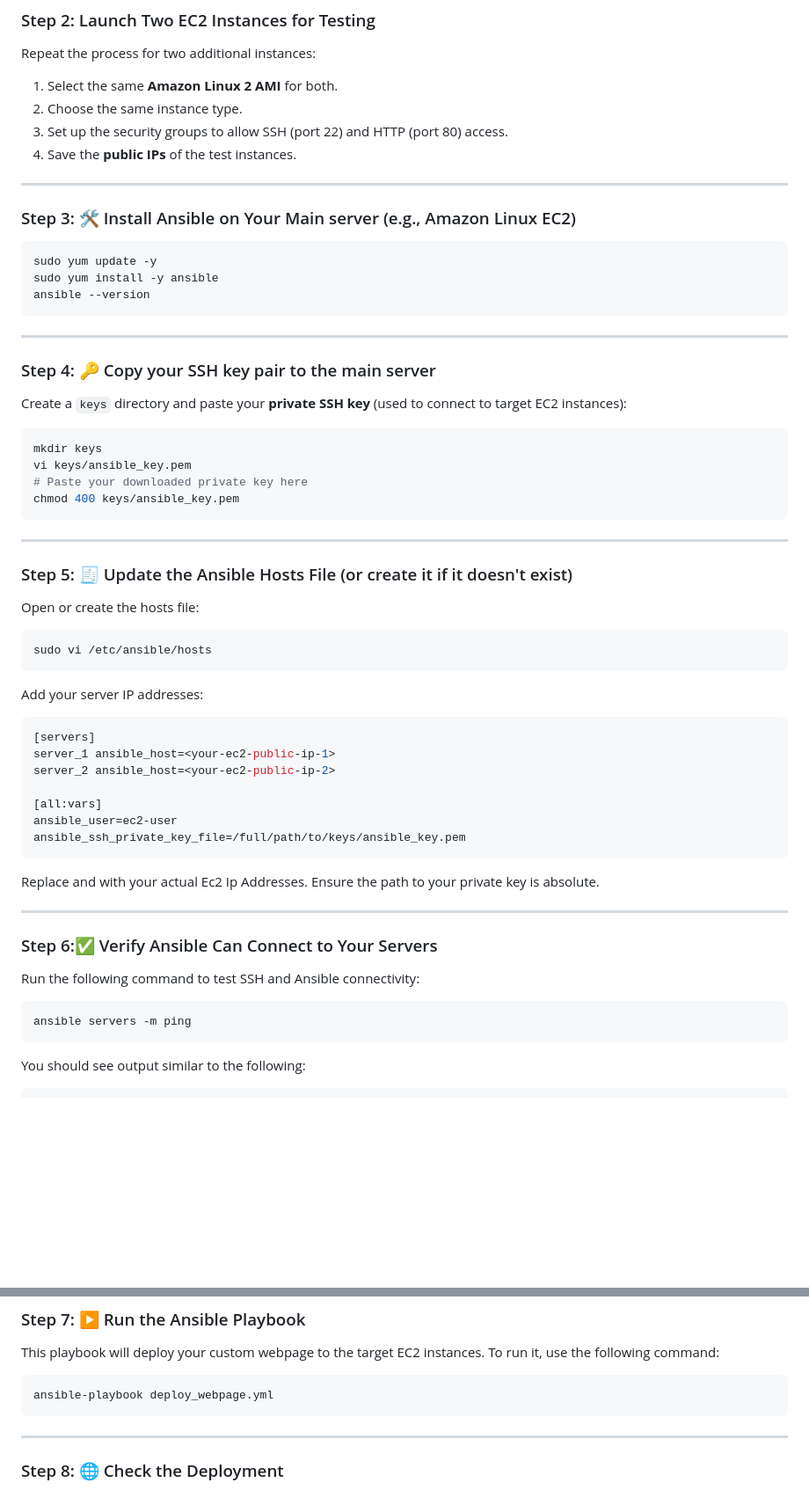
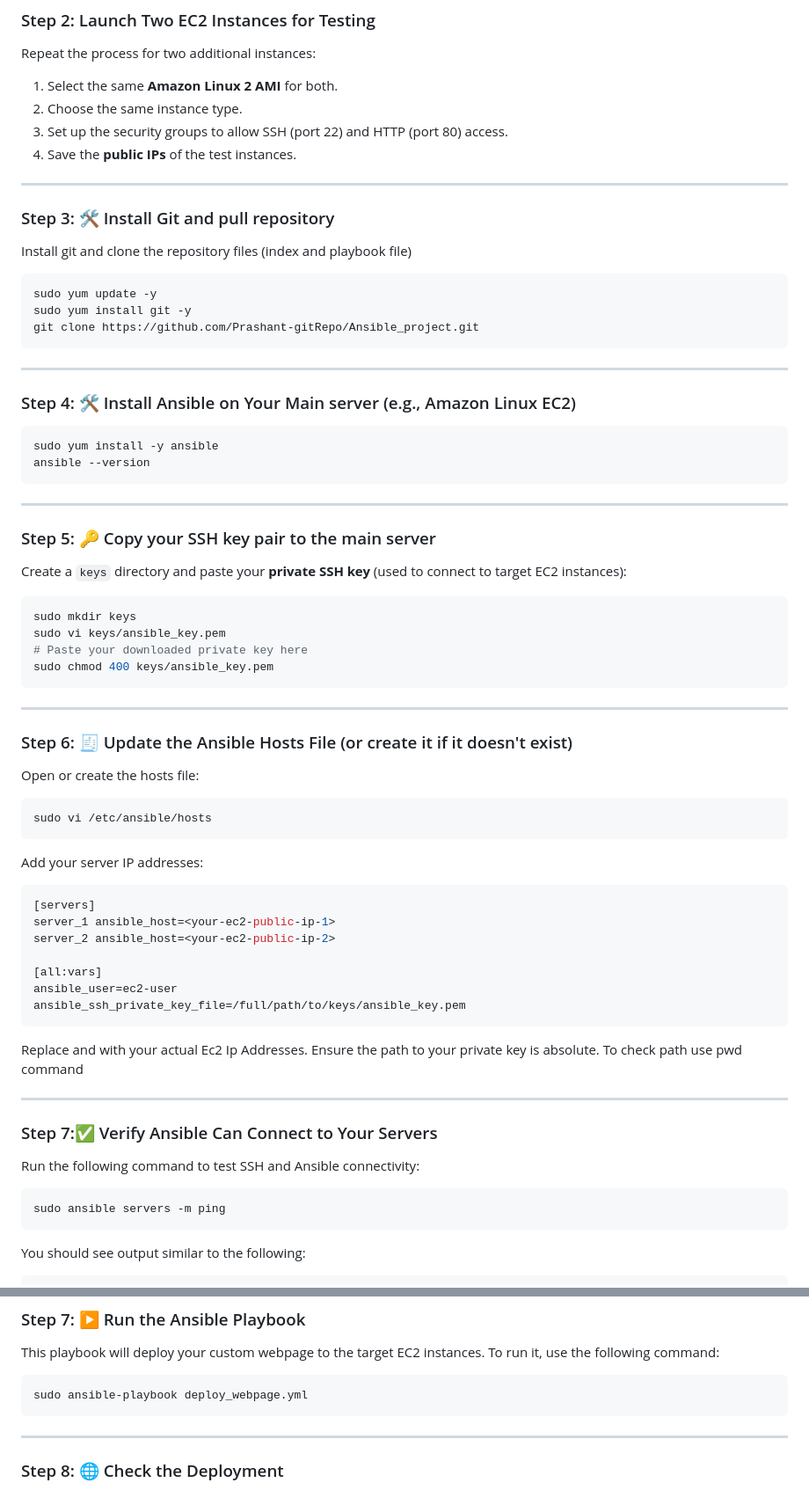
Before and after one commit to Prashant-gitRepo/Ansible_project, a Markdown page: README.md, 2 parts joined by grey strips. Shown: that part at 88% size. GitHub-like rendering; blank space fills up the shorter version.

````diff
--- a/README.md
+++ b/README.md
@@ -36,28 +36,38 @@ Repeat the process for two additional instances:
 4. Save the **public IPs** of the test instances.
 
 ---
-### Step 3: 🛠️ Install Ansible on Your Main server (e.g., Amazon Linux EC2)
+
+### Step 3: 🛠️ Install Git and pull repository
+Install git and clone the repository files (index and playbook file)
+```bash
+sudo yum update -y
+sudo yum install git -y
+git clone https://github.com/Prashant-gitRepo/Ansible_project.git
+```
+
+---
+
+### Step 4: 🛠️ Install Ansible on Your Main server (e.g., Amazon Linux EC2)
 
 ```bash
-sudo yum update -y
 sudo yum install -y ansible
 ansible --version
 ```
 
 ---
 
-### Step 4: 🔑 Copy your SSH key pair to the main server
+### Step 5: 🔑 Copy your SSH key pair to the main server
 Create a `keys` directory and paste your **private SSH key** (used to connect to target EC2 instances):
 ```bash
-mkdir keys
-vi keys/ansible_key.pem
+sudo mkdir keys
+sudo vi keys/ansible_key.pem
 # Paste your downloaded private key here
-chmod 400 keys/ansible_key.pem
+sudo chmod 400 keys/ansible_key.pem
 ```
 
 ---
 
-### Step 5: 🧾 Update the Ansible Hosts File (or create it if it doesn't exist)
+### Step 6: 🧾 Update the Ansible Hosts File (or create it if it doesn't exist)
 Open or create the hosts file:
 ```bash
 sudo vi /etc/ansible/hosts
@@ -74,17 +84,17 @@ server_2 ansible_host=<your-ec2-public-ip-2>
 ansible_user=ec2-user
 ansible_ssh_private_key_file=/full/path/to/keys/ansible_key.pem
 ```
-Replace <your-ec2-public-ip-1> and <your-ec2-public-ip-2> with your actual Ec2 Ip Addresses. Ensure the path to your private key is absolute.
+Replace <your-ec2-public-ip-1> and <your-ec2-public-ip-2> with your actual Ec2 Ip Addresses. Ensure the path to your private key is absolute. To check path use pwd command
 
 ---
 
-### Step 6:✅ Verify Ansible Can Connect to Your Servers
+### Step 7:✅ Verify Ansible Can Connect to Your Servers
 
 
 Run the following command to test SSH and Ansible connectivity:
 
 ```bash
-ansible servers -m ping
+sudo ansible servers -m ping
 ```
 You should see output similar to the following:
 ```ini
@@ -105,7 +115,7 @@ If you see this output, your connection is successfully established!
 This playbook will deploy your custom webpage to the target EC2 instances. To run it, use the following command:
 
 ```bash
-ansible-playbook deploy_webpage.yml
+sudo ansible-playbook deploy_webpage.yml
 ```
 
 ---
````
